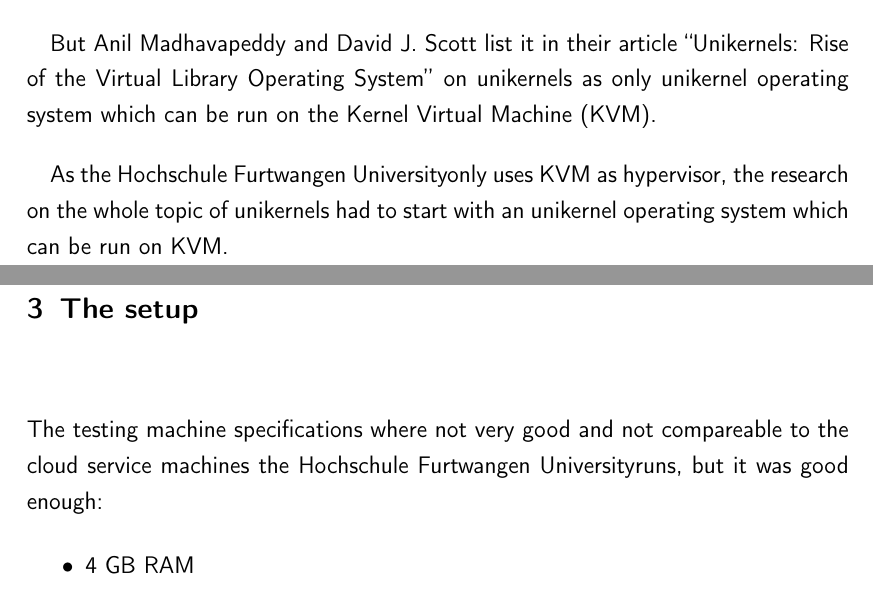
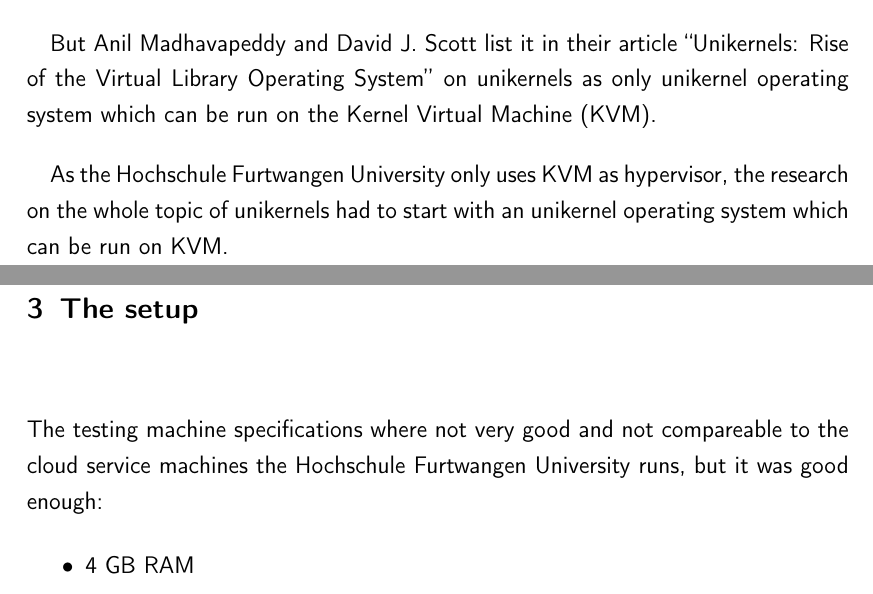
Before and after one commit to manuelmessner/osv_documentation, a LaTeX thesis (main.tex, which reads src/paper.tex): two parts of pages 17 and 19 of 25, joined at a grey line, cut so that both start at the same text. Compiled offline with pdfLaTeX.

Commit message:
Fix: use \HFU{} if you want a space after the expansion of the constant

```diff
--- a/src/paper.tex
+++ b/src/paper.tex
@@ -21,14 +21,14 @@
     as only unikernel operating system which can be run on the Kernel Virtual
     Machine (KVM).
 
-    As the \HFU only uses KVM as
+    As the \HFU{} only uses KVM as
     hypervisor, the research on the whole topic of unikernels had to start with
     an unikernel operating system which can be run on KVM.
 
 \chapter{The setup}
 
     The testing machine specifications where not very good and not compareable
-    to the cloud service machines the \HFU runs, but it was good enough:
+    to the cloud service machines the \HFU{} runs, but it was good enough:
 
         \begin{itemize}
             \item 4 GB RAM
```
